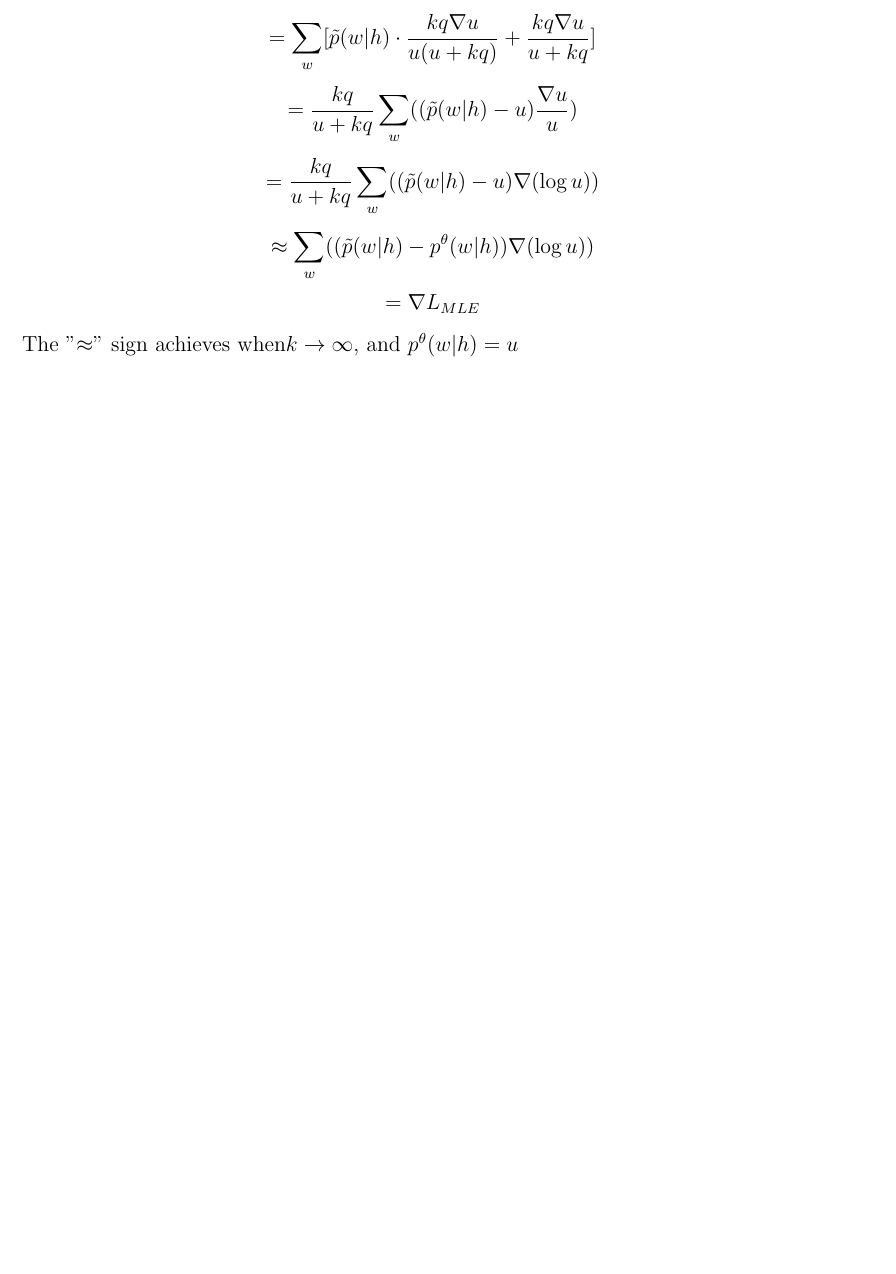
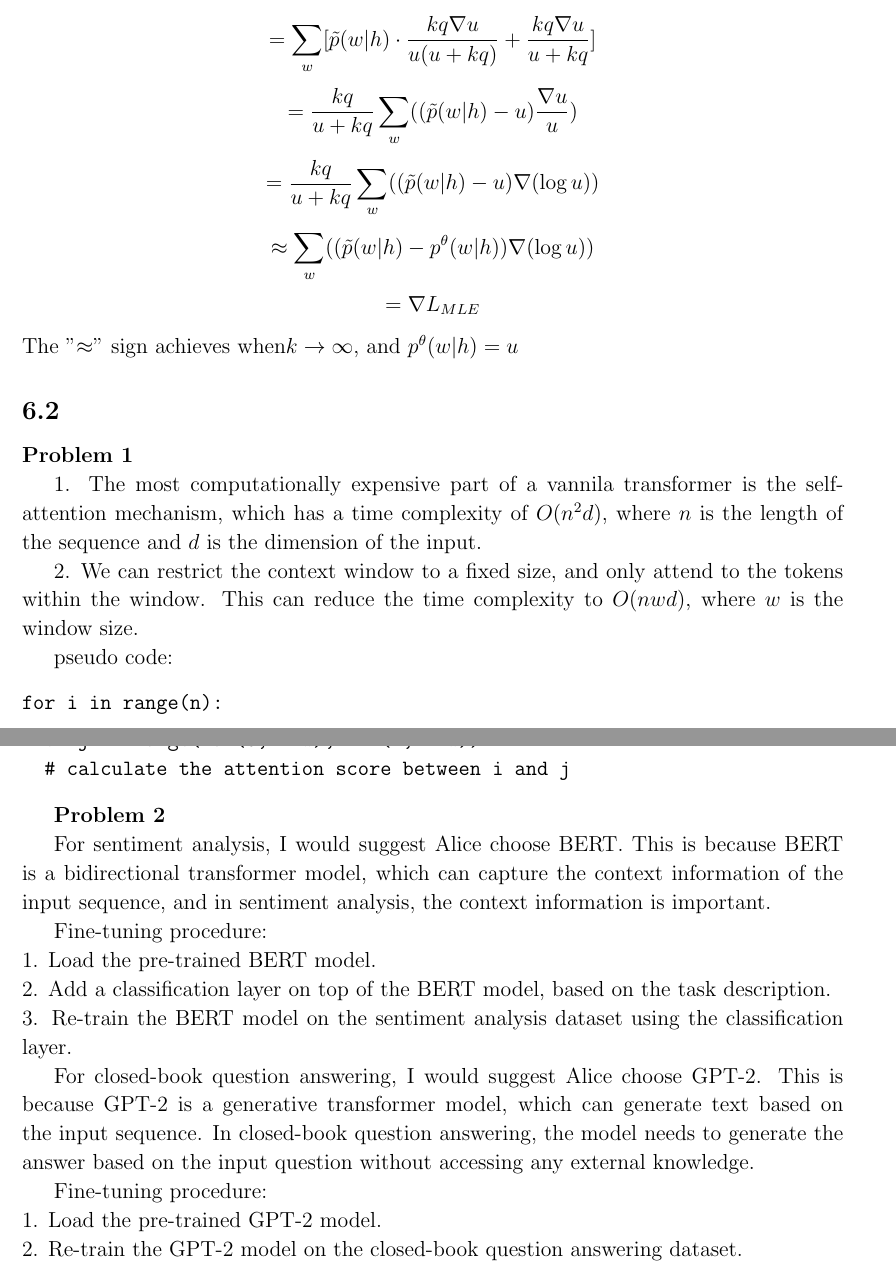
Before and after one commit to szjzc2018/sdxx, a LaTeX problem sheet (DL_HW/6/HW6.tex): part of the page before the commit and two parts of pages 1 and 2 of 2 after it, the two joined at a grey line, cut so that both start at the same text, the shorter picture padded with empty space. Compiled offline with pdfLaTeX.

Commit message:
update HW

```diff
--- a/DL_HW/6/HW6.tex
+++ b/DL_HW/6/HW6.tex
@@ -52,4 +52,52 @@ $$ \approx \sum_w((\tilde{p}(w|h)-p^\theta(w|h))\nabla (\log u))$$
 $$ =\nabla L_{MLE}$$
 The "$\approx$" sign achieves when$k \to \infty$, and $p^\theta(w|h) = u$
 
+\subsection*{6.2}
+
+\textbf{Problem 1}
+
+1. The most computationally expensive part of
+a vannila transformer is the self-attention mechanism,
+which has a time complexity of $O(n^2d)$, where $n$ is the length of the sequence and $d$ is the dimension of the input.
+
+2. We can restrict the context window to a fixed size,
+and only attend to the tokens within the window. This can reduce the time complexity to $O(nwd)$, where $w$ is the window size.
+
+pseudo code:
+\begin{verbatim}
+for i in range(n):
+	for j in range(max(0, i-w), min(n, i+w)):
+		# calculate the attention score between i and j
+\end{verbatim}
+
+\textbf{Problem 2}
+
+For sentiment analysis, I would suggest Alice choose BERT.
+ This is because BERT is a bidirectional transformer model,
+ which can capture the context information of
+ the input sequence, and in sentiment analysis, the
+ context information is important.
+
+Fine-tuning procedure:\\
+1. Load the pre-trained BERT model.\\
+2. Add a classification layer on top of the BERT model, based on the task description.\\
+3. Re-train the BERT model on the sentiment analysis dataset using the classification layer.
+
+For closed-book question answering,
+I would suggest Alice choose GPT-2.
+This is because GPT-2 is a generative transformer model,
+ which can generate text based on the input sequence.
+  In closed-book question answering,
+   the model needs to generate the answer
+   based on the input question without accessing
+   any external knowledge.
+
+Fine-tuning procedure:\\
+1. Load the pre-trained GPT-2 model.\\
+2. Re-train the GPT-2 model on the closed-book question
+answering dataset.\\
+
+
+
+
 \end{document}
```
Also changed, not shown: notes/DL/DL_notes.md (+5 -5 lines), DL_HW/6/HW6.pdf, 3 other files.
